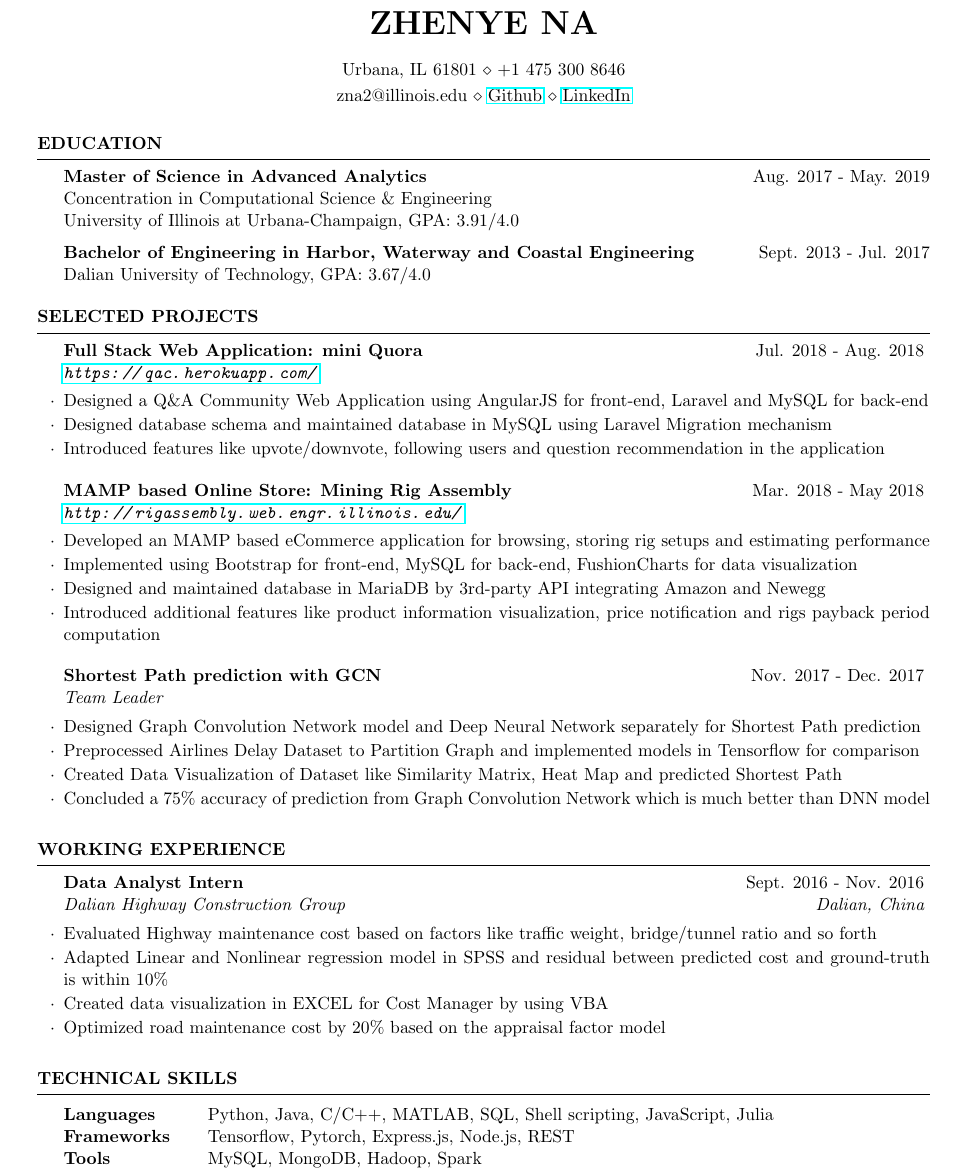
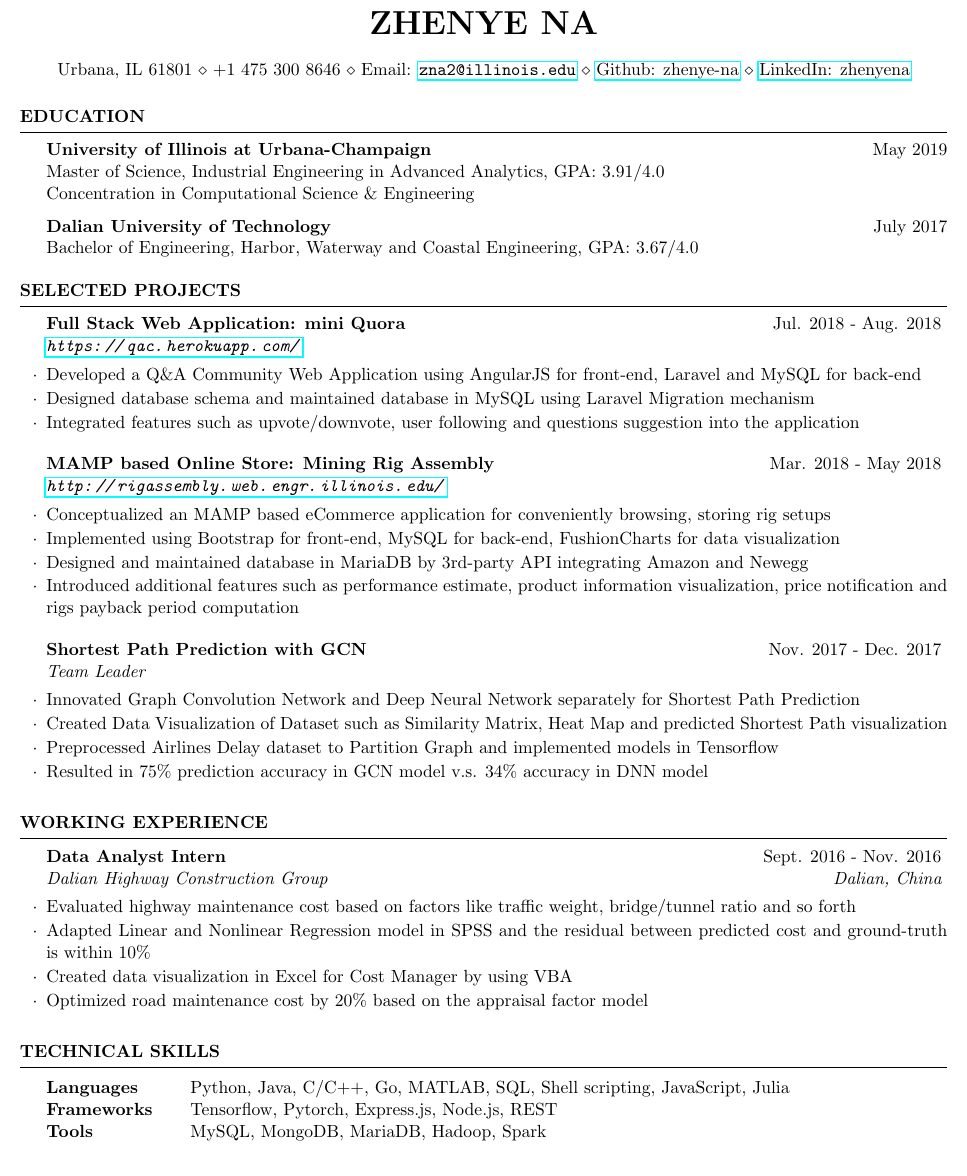
Before and after one commit to Zhenye-Na/blog, a LaTeX CV (resume-backup/sde-ml/cv_4.tex): part of the page, cut so that both start at the same text. Compiled offline with pdfLaTeX.

Commit message:
resume backup

```diff
--- a/resume-backup/sde-ml/cv_4.tex
+++ b/resume-backup/sde-ml/cv_4.tex
@@ -28,11 +28,10 @@
 \newcommand{\itab}[1]{\hspace{0em}\rlap{#1}}
 \name{Zhenye Na} % Your name
 % \name{My name} % Your name
-\address{Urbana, IL 61801 \\ +1 475 300 8646} % Your address
-% \address{Where I live} % Your address
-\address{zna2@illinois.edu \\ \href{https://github.com/Zhenye-Na}{Github} \\ \href{https://www.linkedin.com/in/zhenyena/}{LinkedIn}}  % Your phone number and email
-% \address{My phone number \\ My email address \\ My Github \\ My LinkedIn}  % Your phone number and email
-% \address{\textbf{Objective}: Actively seeking Software Development Engineer Intern opportunity since 2018 Fall}
+
+\address{Urbana, IL 61801 \\ +1 475 300 8646 \\ Email: \url{zna2@illinois.edu} \\ \href{https://github.com/Zhenye-Na}{Github: zhenye-na} \\ \href{https://www.linkedin.com/in/zhenyena/}{LinkedIn: zhenyena}} % Your address, phone number and email
+% \address{Where I live \\ My phone number \\ My email address \\ My Github \\ My LinkedIn} % Your address
+
 
 \begin{document}
 
@@ -64,30 +63,15 @@
 % \textbf{Dalian University of Technology}\\%\hfill Dalian, China\\
 % {\sl Bachelor of Engineer}, Harbor, Waterway and Coastal Engineering, Jul. 2017\hfill GPA: 3.67/4.0
 
-{\bf Master of Science in Advanced Analytics} \hfill {Aug. 2017 - May. 2019}
+{\bf University of Illinois at Urbana-Champaign} \hfill {May 2019}
+\\
+Master of Science, Industrial Engineering in Advanced Analytics, GPA: 3.91/4.0
 \\
 Concentration in Computational Science \& Engineering
+
+{\bf Dalian University of Technology} \hfill {July 2017}
 \\
-University of Illinois at Urbana-Champaign, GPA: 3.91/4.0
-
-
-{\bf Bachelor of Engineering in Harbor, Waterway and Coastal Engineering} \hfill {Sept. 2013 - Jul. 2017}
-\\
-% Faculty of Infrastructure Engineering, Dalian.
-% \\
-Dalian University of Technology, GPA: 3.67/4.0
-
-% {\bf Diploma in Mechanical Engineering} \hfill {August 2008 - June 2012}
-% \\
-% Government Polytechnic, Jamnagar.
-% \\
-% Gujarat Technological University,  CGPA: 7.53/10.00
-
-% {\textbf{SSC, Class X}}  \hfill March 2007 - March  2008\\
-% Shree Parvatidevi High School, Jamnagar, Gujarat, 70.1\%
-% Minor in Linguistics \smallskip \\
-% Member of Eta Kappa Nu \\
-% Member of Upsilon Pi Epsilon \\
+Bachelor of Engineering, Harbor, Waterway and Coastal Engineering, GPA: 3.67/4.0
 
 \end{rSection}
 
@@ -118,21 +102,21 @@ Dalian University of Technology, GPA: 3.67/4.0
 %------------------------------------------------
 
 \begin{rSubsection}{Full Stack Web Application: mini Quora}{Jul. 2018 - Aug. 2018}{\url{https://qac.herokuapp.com/}}{}
-\item Designed a Q\&A Community Web Application using AngularJS for front-end, Laravel and MySQL for back-end
+\item Developed a Q\&A Community Web Application using AngularJS for front-end, Laravel and MySQL for back-end
 \item Designed database schema and maintained database in MySQL using Laravel Migration mechanism
-\item Introduced features like upvote/downvote, following users and question recommendation in the application
+\item Integrated features such as upvote/downvote, user following and questions suggestion into the application
 \end{rSubsection}
 
 %------------------------------------------------
 
 \begin{rSubsection}{MAMP based Online Store: Mining Rig Assembly}{Mar. 2018 - May 2018}{\url{http://rigassembly.web.engr.illinois.edu/}}{}
-\item Developed an MAMP based eCommerce application for browsing, storing rig setups and estimating performance
+\item Conceptualized an MAMP based eCommerce application for conveniently browsing, storing rig setups
 \item Implemented using Bootstrap for front-end, MySQL for back-end, FushionCharts for data visualization
 % \item Worked on implementing 3rd-party API integrations with Amazon and Newegg data.
 % \item Designed and maintained database in MariaDB with data crawled from Amazon using Java.
 \item Designed and maintained database in MariaDB by 3rd-party API integrating Amazon and Newegg
 % \item Maintained database by updating information of mining-rigs by implementing 3rd-party API integrations with Amazon and Newegg
-\item Introduced additional features like product information visualization, price notification and rigs payback period computation
+\item Introduced additional features such as performance estimate, product information visualization, price notification and rigs payback period computation
 \end{rSubsection}
 
 %------------------------------------------------
@@ -142,11 +126,11 @@ Dalian University of Technology, GPA: 3.67/4.0
 % \item Improved generated music result by using RBM with Gibbs Sampling
 % \end{rSubsection}
 
-\begin{rSubsection}{Shortest Path prediction with GCN}{Nov. 2017 - Dec. 2017}{Team Leader}{}
-\item Designed Graph Convolution Network model and Deep Neural Network separately for Shortest Path prediction
-\item Preprocessed Airlines Delay Dataset to Partition Graph and implemented models in Tensorflow for comparison
-\item Created Data Visualization of Dataset like Similarity Matrix, Heat Map and predicted Shortest Path
-\item Concluded a 75\% accuracy of prediction from Graph Convolution Network which is much better than DNN model
+\begin{rSubsection}{Shortest Path Prediction with GCN}{Nov. 2017 - Dec. 2017}{Team Leader}{}
+\item Innovated Graph Convolution Network and Deep Neural Network separately for Shortest Path Prediction
+\item Created Data Visualization of Dataset such as Similarity Matrix, Heat Map and predicted Shortest Path visualization
+\item Preprocessed Airlines Delay dataset to Partition Graph and implemented models in Tensorflow
+\item Resulted in 75\% prediction accuracy in GCN model v.s. 34\% accuracy in DNN model
 \end{rSubsection}
 
 
@@ -162,10 +146,9 @@ Dalian University of Technology, GPA: 3.67/4.0
 % {Mechanical Draftsman and Q.C Inspector, Geeta Machine Tools Pvt. Ltd, Jamnagar} \hfill May 2010 - May 2012 \\
 
 \begin{rSubsection}{Data Analyst Intern}{Sept. 2016 - Nov. 2016}{Dalian Highway Construction Group}{Dalian, China}
-\item Evaluated Highway maintenance cost based on factors like traffic weight, bridge/tunnel ratio and so forth
-\item Adapted Linear and Nonlinear regression model in SPSS and residual between predicted cost and ground-truth is within 10\%
-\item Created data visualization in EXCEL for Cost Manager by using VBA
-% \item Analyzed road maintenance data with VBA and realized data visualization in EXCEL
+\item Evaluated highway maintenance cost based on factors like traffic weight, bridge/tunnel ratio and so forth
+\item Adapted Linear and Nonlinear Regression model in SPSS and the residual between predicted cost and ground-truth is within 10\%
+\item Created data visualization in Excel for Cost Manager by using VBA
 \item Optimized road maintenance cost by 20\% based on the appraisal factor model
 % \item The final plan I participated in drawing successfully saved cost of road maintenance by 20\%.
 \end{rSubsection}
@@ -181,10 +164,9 @@ Dalian University of Technology, GPA: 3.67/4.0
 \begin{rSection}{TECHNICAL SKILLS}
 
 \begin{tabular}{ @{} >{\bfseries}l @{\hspace{5ex}} l }
-Languages & Python, Java, C/C++, MATLAB, SQL, Shell scripting, JavaScript, Julia\\
+Languages & Python, Java, C/C++, Go, MATLAB, SQL, Shell scripting, JavaScript, Julia\\
 Frameworks & Tensorflow, Pytorch, Express.js, Node.js, REST\\ % Hadoop, Spark, Laravel, Tensorflow.js, D3.js, REST
-% Operating Systems & macOS, Linux, Windows\\
-Tools & MySQL, MongoDB, Hadoop, Spark
+Tools & MySQL, MongoDB, MariaDB, Hadoop, Spark
 \end{tabular}
 
 \end{rSection}
```
Also changed, not shown: resume-backup/sde-ml/cv_4.tex (2 more changed lines).
